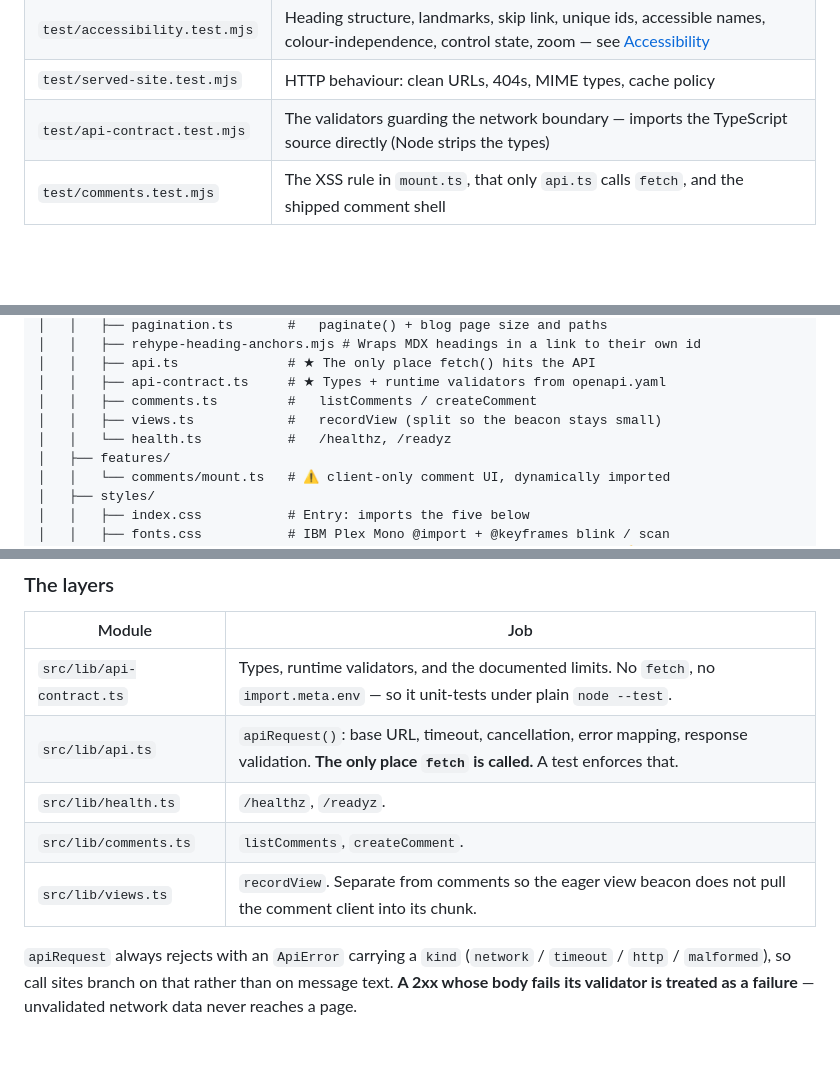
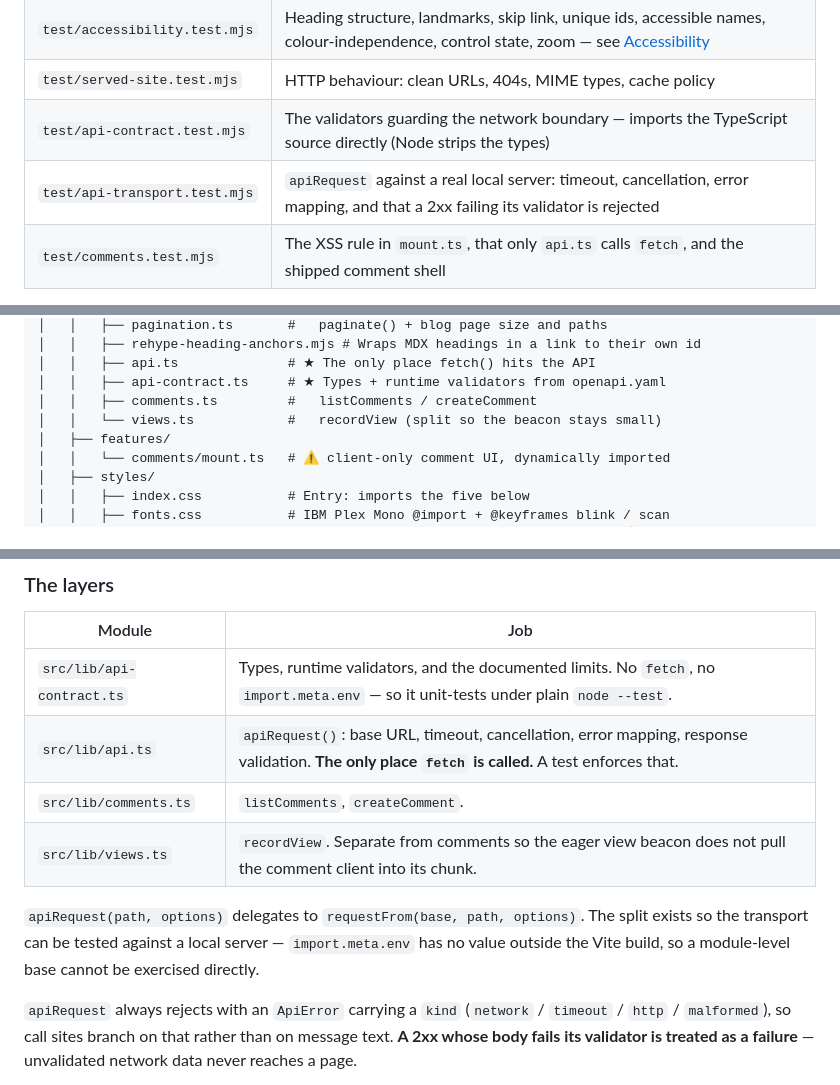
Before and after one commit to BarneyLaw/portfolio-site, a Markdown page: DEVELOPMENT.md, 3 parts joined by grey strips. GitHub-like rendering; blank space fills up the shorter version.

Commit message:
docs(api): record the transport split and drop the removed health client
Co-Authored-By: Claude Opus 5 <noreply@anthropic.com>

```diff
--- a/DEVELOPMENT.md
+++ b/DEVELOPMENT.md
@@ -95,6 +95,7 @@ One command, three suites, all asserting on the real `dist/` output:
 | `test/accessibility.test.mjs` | Heading structure, landmarks, skip link, unique ids, accessible names, colour-independence, control state, zoom — see [Accessibility](#accessibility) |
 | `test/served-site.test.mjs` | HTTP behaviour: clean URLs, 404s, MIME types, cache policy |
 | `test/api-contract.test.mjs` | The validators guarding the network boundary — imports the TypeScript source directly (Node strips the types) |
+| `test/api-transport.test.mjs` | `apiRequest` against a real local server: timeout, cancellation, error mapping, and that a 2xx failing its validator is rejected |
 | `test/comments.test.mjs` | The XSS rule in `mount.ts`, that only `api.ts` calls `fetch`, and the shipped comment shell |
 
 There is no browser and no browser dependency. `test/served-site.test.mjs`
@@ -158,8 +159,7 @@ portfolio-site/
 │   │   ├── api.ts              # ★ The only place fetch() hits the API
 │   │   ├── api-contract.ts     # ★ Types + runtime validators from openapi.yaml
 │   │   ├── comments.ts         #   listComments / createComment
-│   │   ├── views.ts            #   recordView (split so the beacon stays small)
-│   │   └── health.ts           #   /healthz, /readyz
+│   │   └── views.ts            #   recordView (split so the beacon stays small)
 │   ├── features/
 │   │   └── comments/mount.ts   # ⚠ client-only comment UI, dynamically imported
 │   ├── styles/
@@ -482,9 +482,13 @@ transcription.
 |---|---|
 | `src/lib/api-contract.ts` | Types, runtime validators, and the documented limits. No `fetch`, no `import.meta.env` — so it unit-tests under plain `node --test`. |
 | `src/lib/api.ts` | `apiRequest()`: base URL, timeout, cancellation, error mapping, response validation. **The only place `fetch` is called.** A test enforces that. |
-| `src/lib/health.ts` | `/healthz`, `/readyz`. |
 | `src/lib/comments.ts` | `listComments`, `createComment`. |
 | `src/lib/views.ts` | `recordView`. Separate from comments so the eager view beacon does not pull the comment client into its chunk. |
+
+`apiRequest(path, options)` delegates to `requestFrom(base, path, options)`.
+The split exists so the transport can be tested against a local server —
+`import.meta.env` has no value outside the Vite build, so a module-level base
+cannot be exercised directly.
 
 `apiRequest` always rejects with an `ApiError` carrying a `kind`
 (`network` / `timeout` / `http` / `malformed`), so call sites branch on that
```
